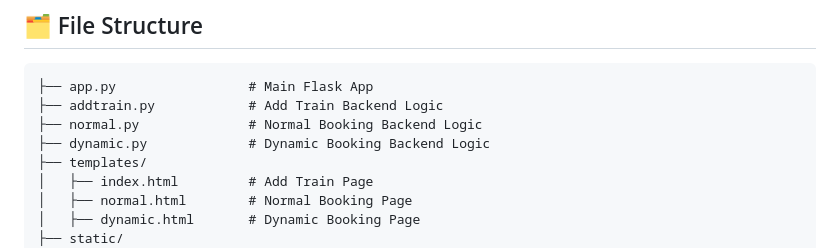
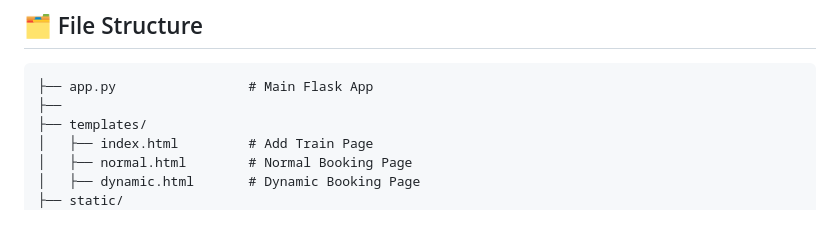
Before and after one commit to sangsaist/Dynamic_Train_Booking, a Markdown page: README.md, the part around the change. Rendered like a GitHub page; blank space fills up the shorter version.

````diff
--- a/README.md
+++ b/README.md
@@ -23,9 +23,7 @@ A full-stack web application for train seat allocation with **Normal Booking** a
 ## 🗂 File Structure
 ```
 ├── app.py                 # Main Flask App
-├── addtrain.py            # Add Train Backend Logic
-├── normal.py              # Normal Booking Backend Logic
-├── dynamic.py             # Dynamic Booking Backend Logic
+├──
 ├── templates/
 │   ├── index.html         # Add Train Page
 │   ├── normal.html        # Normal Booking Page
````
